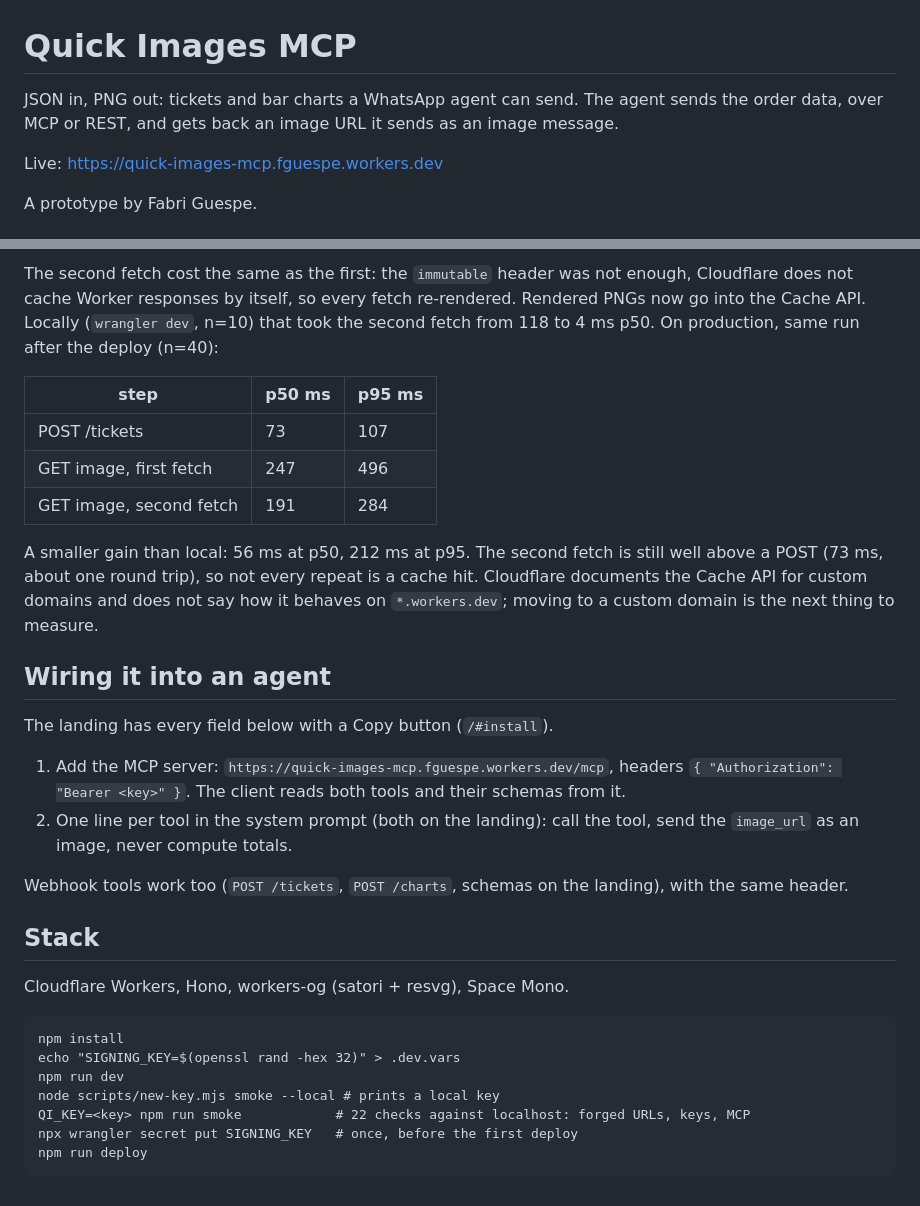
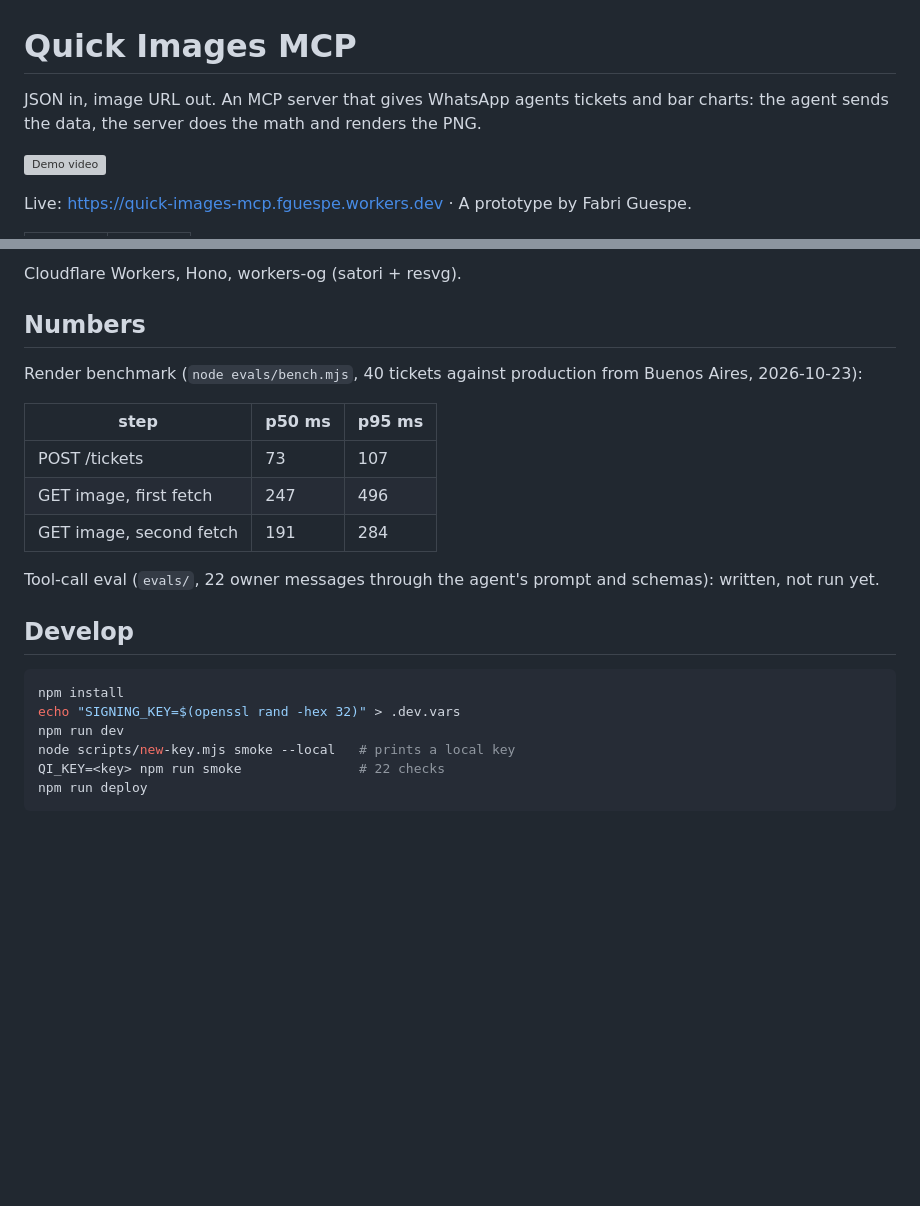
Before and after one commit to humanagent/kapso-tickets, a Markdown page: README.md, 2 parts joined by grey strips. Drawn GitHub-style; blank space fills up the shorter version; grey boxes are pictures that could not be loaded.

Commit message:
README: demo video, shorter, snippets like the landing (#16)
Co-authored-by: Claude Opus 5.5 <noreply@anthropic.com>

````diff
--- a/README.md
+++ b/README.md
@@ -1,8 +1,8 @@
 # Quick Images MCP
 
-JSON in, PNG out: tickets and bar charts a WhatsApp agent can send. The agent sends the order data, over MCP or REST, and gets back an image URL it sends as an image message.
+JSON in, image URL out. An MCP server that gives WhatsApp agents tickets and bar charts: the agent sends the data, the server does the math and renders the PNG.
 
-Live: https://quick-images-mcp.fguespe.workers.dev
+[![Demo video](https://img.youtube.com/vi/tjG1KP2XuCc/hqdefault.jpg)](https://youtu.be/tjG1KP2XuCc)
 
-A prototype by Fabri Guespe.
+Live: https://quick-images-mcp.fguespe.workers.dev · A prototype by Fabri Guespe.
 
@@ -74,5 +77,9 @@ Results: not run yet (needs an Anthropic API key).
 
-The second fetch cost the same as the first: the `immutable` header was not enough, Cloudflare does not cache Worker responses by itself, so every fetch re-rendered. Rendered PNGs now go into the Cache API. Locally (`wrangler dev`, n=10) that took the second fetch from 118 to 4 ms p50. On production, same run after the deploy (n=40):
+Cloudflare Workers, Hono, workers-og (satori + resvg).
+
+## Numbers
+
+Render benchmark (`node evals/bench.mjs`, 40 tickets against production from Buenos Aires, 2026-10-23):
 
 | step | p50 ms | p95 ms |
 |---|---|---|
@@ -80,27 +87,15 @@ The second fetch cost the same as the first: the `immutable` header was not enou
 | GET image, first fetch | 247 | 496 |
 | GET image, second fetch | 191 | 284 |
 
-A smaller gain than local: 56 ms at p50, 212 ms at p95. The second fetch is still well above a POST (73 ms, about one round trip), so not every repeat is a cache hit. Cloudflare documents the Cache API for custom domains and does not say how it behaves on `*.workers.dev`; moving to a custom domain is the next thing to measure.
+Tool-call eval (`evals/`, 22 owner messages through the agent's prompt and schemas): written, not run yet.
 
-## Wiring it into an agent
+## Develop
 
-The landing has every field below with a Copy button (`/#install`).
-
-1. Add the MCP server: `https://quick-images-mcp.fguespe.workers.dev/mcp`, headers `{ "Authorization": "Bearer <key>" }`. The client reads both tools and their schemas from it.
-2. One line per tool in the system prompt (both on the landing): call the tool, send the `image_url` as an image, never compute totals.
-
-Webhook tools work too (`POST /tickets`, `POST /charts`, schemas on the landing), with the same header.
-
-## Stack
-
-Cloudflare Workers, Hono, workers-og (satori + resvg), Space Mono.
-
-```
+```bash
 npm install
 echo "SIGNING_KEY=$(openssl rand -hex 32)" > .dev.vars
 npm run dev
-node scripts/new-key.mjs smoke --local # prints a local key
-QI_KEY=<key> npm run smoke            # 22 checks against localhost: forged URLs, keys, MCP
-npx wrangler secret put SIGNING_KEY   # once, before the first deploy
+node scripts/new-key.mjs smoke --local   # prints a local key
+QI_KEY=<key> npm run smoke               # 22 checks
 npm run deploy
 ```
````
Also changed, not shown: other parts of README.md (+54 -51 lines).
